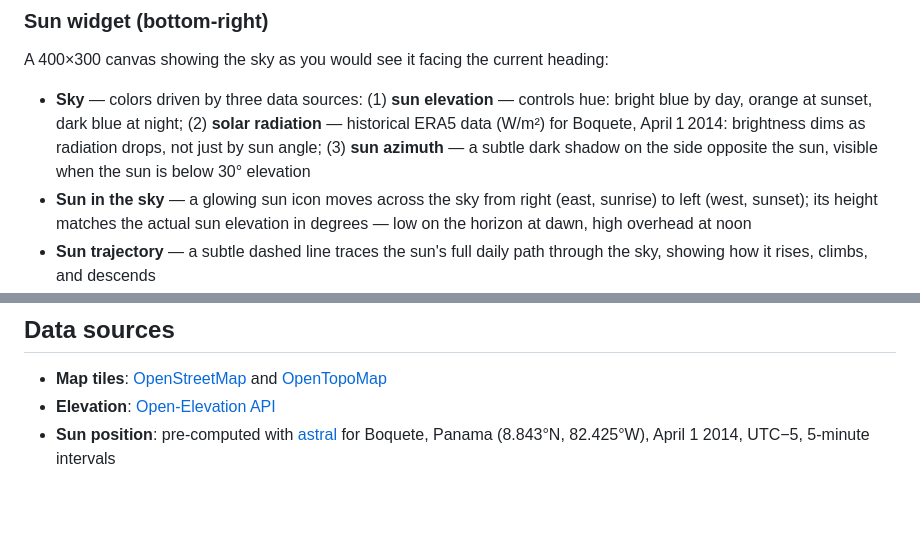
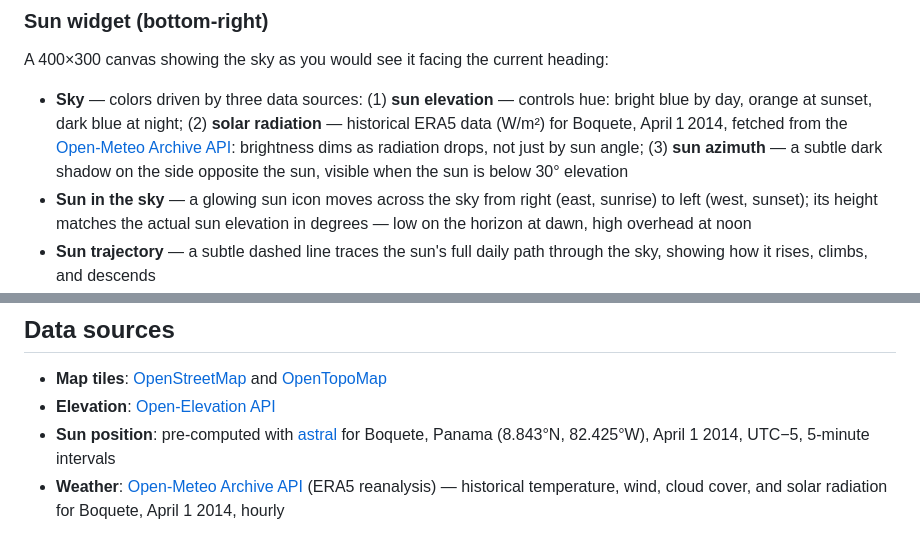
Before and after one commit to annafreemind/trail-simulation, a Markdown page: README.md, 2 parts joined by grey strips. Drawn GitHub-style; blank space fills up the shorter version.

Commit message:
docs: add Open-Meteo API source to sky description and Data sources

```diff
--- a/README.md
+++ b/README.md
@@ -126,7 +126,7 @@ Two alarm points are configured at **16:39** and **16:51**. When the simulated t
 
 A 400×300 canvas showing the sky as you would see it facing the current heading:
 
-- **Sky** — colors driven by three data sources: (1) **sun elevation** — controls hue: bright blue by day, orange at sunset, dark blue at night; (2) **solar radiation** — historical ERA5 data (W/m²) for Boquete, April 1 2014: brightness dims as radiation drops, not just by sun angle; (3) **sun azimuth** — a subtle dark shadow on the side opposite the sun, visible when the sun is below 30° elevation
+- **Sky** — colors driven by three data sources: (1) **sun elevation** — controls hue: bright blue by day, orange at sunset, dark blue at night; (2) **solar radiation** — historical ERA5 data (W/m²) for Boquete, April 1 2014, fetched from the [Open-Meteo Archive API](https://open-meteo.com/en/docs/historical-weather-api): brightness dims as radiation drops, not just by sun angle; (3) **sun azimuth** — a subtle dark shadow on the side opposite the sun, visible when the sun is below 30° elevation
 - **Sun in the sky** — a glowing sun icon moves across the sky from right (east, sunrise) to left (west, sunset); its height matches the actual sun elevation in degrees — low on the horizon at dawn, high overhead at noon
 - **Sun trajectory** — a subtle dashed line traces the sun's full daily path through the sky, showing how it rises, climbs, and descends
 - **Compass** — a circle with cardinal directions (N/E/S/W); a red arrow shows the current heading
@@ -162,3 +162,4 @@ The profile line is gently smoothed to remove the natural stair-step pattern of
 - **Map tiles**: [OpenStreetMap](https://openstreetmap.org) and [OpenTopoMap](https://opentopomap.org)
 - **Elevation**: [Open-Elevation API](https://api.open-elevation.com)
 - **Sun position**: pre-computed with [astral](https://astral.readthedocs.io/) for Boquete, Panama (8.843°N, 82.425°W), April 1 2014, UTC−5, 5-minute intervals
+- **Weather**: [Open-Meteo Archive API](https://open-meteo.com/en/docs/historical-weather-api) (ERA5 reanalysis) — historical temperature, wind, cloud cover, and solar radiation for Boquete, April 1 2014, hourly
```
